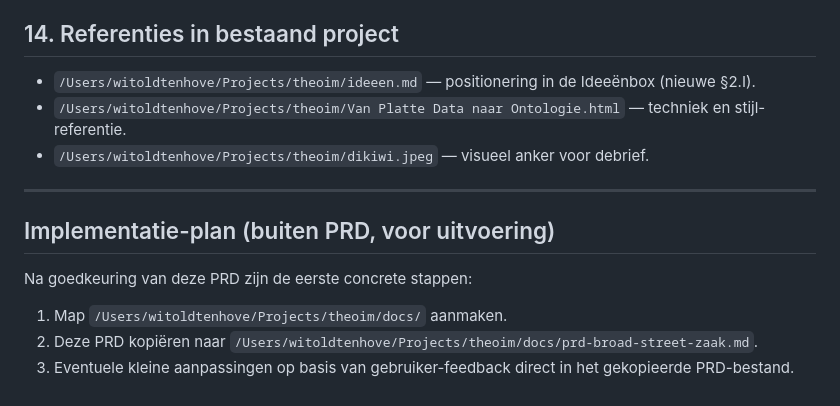
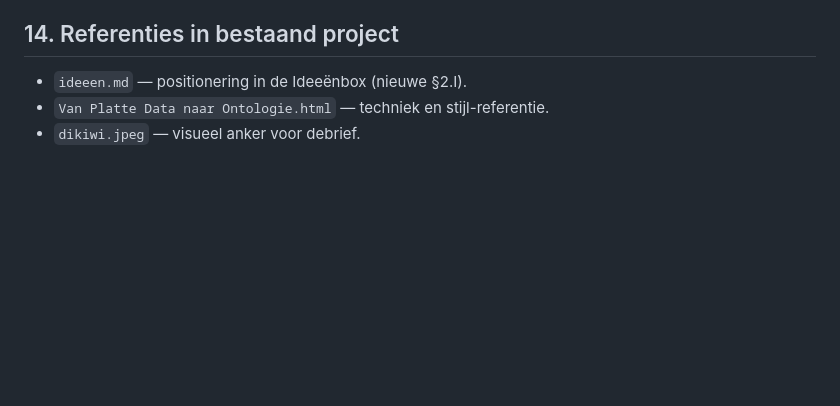
Before and after one commit to hanbedrijfskunde/theo-im, a Markdown page: docs/prd-broad-street-zaak.md, the part around the change. GitHub-like rendering; blank space fills up the shorter version.

Commit message:
fix: verwijder overige absolute paden uit PRD
§14 krijgt relatieve paden (nog steeds bruikbaar als referentie).
Implementatie-plan sectie volledig verwijderd: retroactief, niet
relevant voor lezers na uitrol.

Co-Authored-By: Claude Opus 4.6 (1M context) <noreply@anthropic.com>

```diff
--- a/docs/prd-broad-street-zaak.md
+++ b/docs/prd-broad-street-zaak.md
@@ -198,16 +198,6 @@ Volledige menu-content (teksten, bijbehorende data, visualisatie-specs) in `cont
 
 ## 14. Referenties in bestaand project
 
-- `/Users/witoldtenhove/Projects/theoim/ideeen.md` — positionering in de Ideeënbox (nieuwe §2.I).
-- `/Users/witoldtenhove/Projects/theoim/Van Platte Data naar Ontologie.html` — techniek en stijl-referentie.
-- `/Users/witoldtenhove/Projects/theoim/dikiwi.jpeg` — visueel anker voor debrief.
-
----
-
-## Implementatie-plan (buiten PRD, voor uitvoering)
-
-Na goedkeuring van deze PRD zijn de eerste concrete stappen:
-
-1. Map `/Users/witoldtenhove/Projects/theoim/docs/` aanmaken.
-2. Deze PRD kopiëren naar `/Users/witoldtenhove/Projects/theoim/docs/prd-broad-street-zaak.md`.
-3. Eventuele kleine aanpassingen op basis van gebruiker-feedback direct in het gekopieerde PRD-bestand.
+- `ideeen.md` — positionering in de Ideeënbox (nieuwe §2.I).
+- `Van Platte Data naar Ontologie.html` — techniek en stijl-referentie.
+- `dikiwi.jpeg` — visueel anker voor debrief.
```
